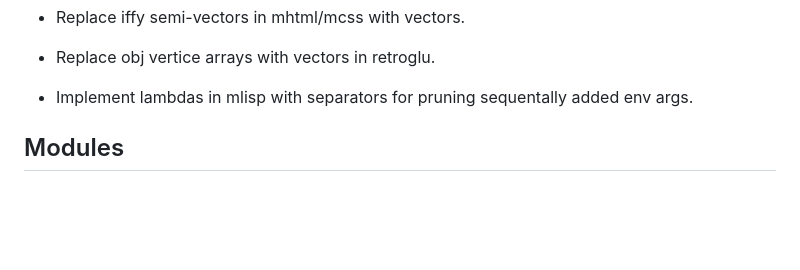
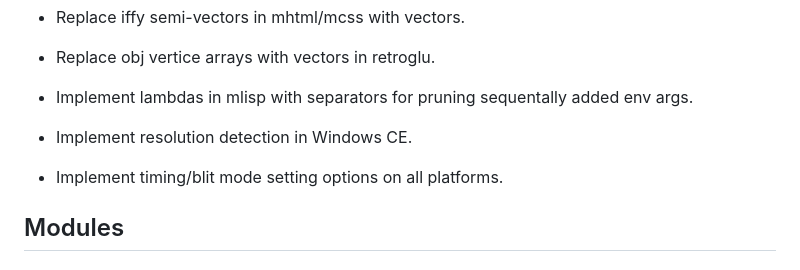
Before and after one commit to indigoparadox/maug, a Markdown page: README.md, the part around the change. Rendered like a GitHub page; blank space fills up the shorter version.

Commit message:
TODO notes.

```diff
--- a/README.md
+++ b/README.md
@@ -33,6 +33,10 @@ Maug has the following design goals and constraints:
 - Replace obj vertice arrays with vectors in retroglu.
 
 - Implement lambdas in mlisp with separators for pruning sequentally added env args.
+
+- Implement resolution detection in Windows CE.
+
+- Implement timing/blit mode setting options on all platforms.
 
 ## Modules
 
```
